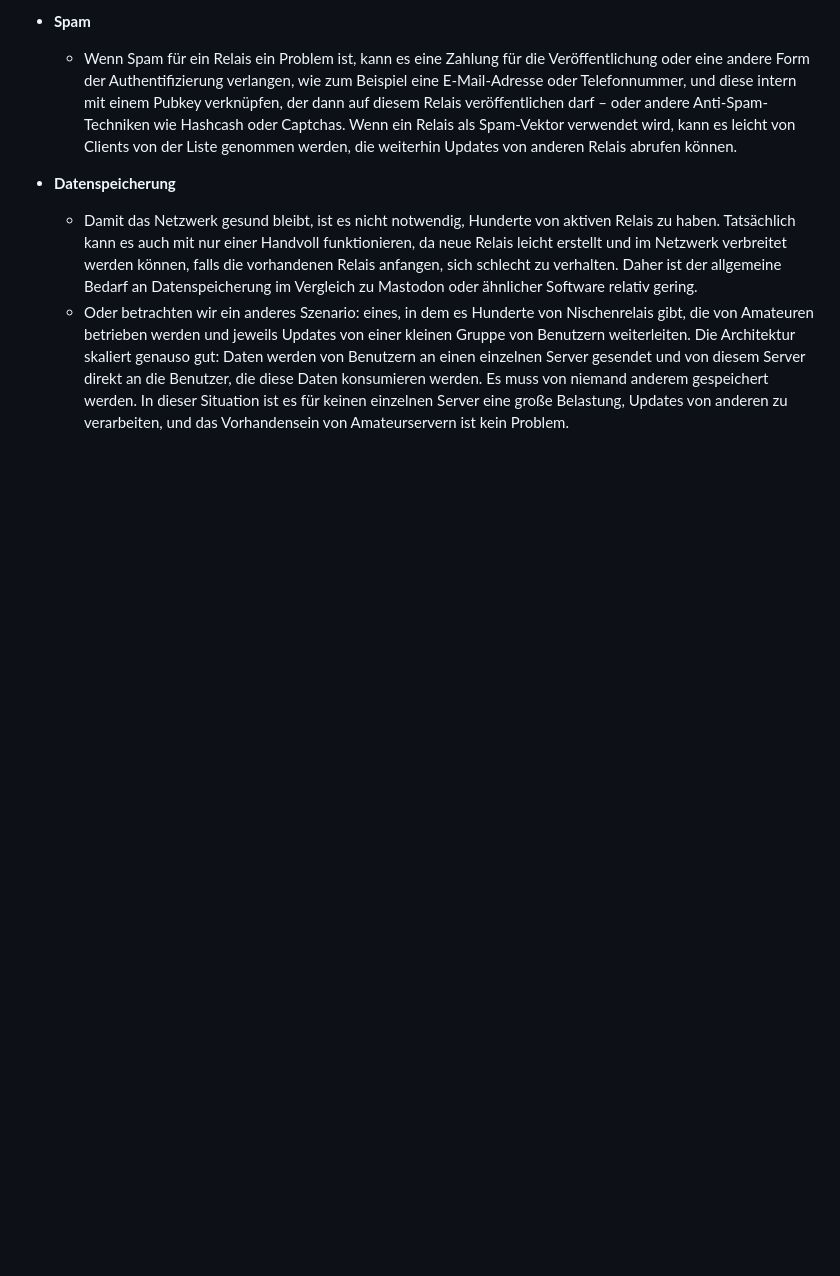
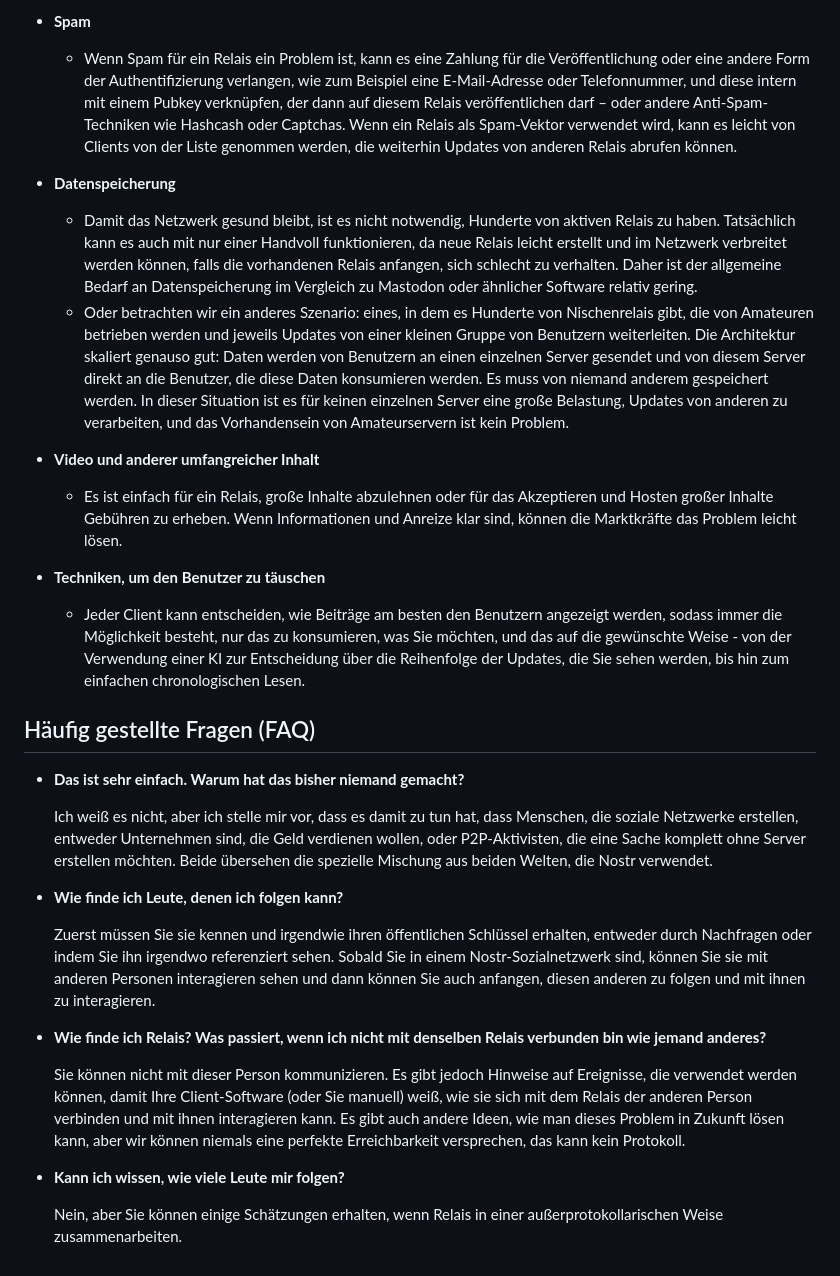
Before and after one commit to nostr-protocol/nostr, a Markdown page: translate/Deutsch/README.md, the part around the change. Drawn GitHub-style; blank space fills up the shorter version.

```diff
--- a/translate/Deutsch/README.md
+++ b/translate/Deutsch/README.md
@@ -79,3 +79,28 @@ Jeder führt einen Client aus. Es kann ein nativer Client, ein Web-Client usw. s
 - **Datenspeicherung**
   - Damit das Netzwerk gesund bleibt, ist es nicht notwendig, Hunderte von aktiven Relais zu haben. Tatsächlich kann es auch mit nur einer Handvoll funktionieren, da neue Relais leicht erstellt und im Netzwerk verbreitet werden können, falls die vorhandenen Relais anfangen, sich schlecht zu verhalten. Daher ist der allgemeine Bedarf an Datenspeicherung im Vergleich zu Mastodon oder ähnlicher Software relativ gering.
   - Oder betrachten wir ein anderes Szenario: eines, in dem es Hunderte von Nischenrelais gibt, die von Amateuren betrieben werden und jeweils Updates von einer kleinen Gruppe von Benutzern weiterleiten. Die Architektur skaliert genauso gut: Daten werden von Benutzern an einen einzelnen Server gesendet und von diesem Server direkt an die Benutzer, die diese Daten konsumieren werden. Es muss von niemand anderem gespeichert werden. In dieser Situation ist es für keinen einzelnen Server eine große Belastung, Updates von anderen zu verarbeiten, und das Vorhandensein von Amateurservern ist kein Problem.
+
+- **Video und anderer umfangreicher Inhalt**
+  - Es ist einfach für ein Relais, große Inhalte abzulehnen oder für das Akzeptieren und Hosten großer Inhalte Gebühren zu erheben. Wenn Informationen und Anreize klar sind, können die Marktkräfte das Problem leicht lösen.
+
+- **Techniken, um den Benutzer zu täuschen**
+  - Jeder Client kann entscheiden, wie Beiträge am besten den Benutzern angezeigt werden, sodass immer die Möglichkeit besteht, nur das zu konsumieren, was Sie möchten, und das auf die gewünschte Weise - von der Verwendung einer KI zur Entscheidung über die Reihenfolge der Updates, die Sie sehen werden, bis hin zum einfachen chronologischen Lesen.
+
+## Häufig gestellte Fragen (FAQ)
+
+- **Das ist sehr einfach. Warum hat das bisher niemand gemacht?**
+
+  Ich weiß es nicht, aber ich stelle mir vor, dass es damit zu tun hat, dass Menschen, die soziale Netzwerke erstellen, entweder Unternehmen sind, die Geld verdienen wollen, oder P2P-Aktivisten, die eine Sache komplett ohne Server erstellen möchten. Beide übersehen die spezielle Mischung aus beiden Welten, die Nostr verwendet.
+
+
+- **Wie finde ich Leute, denen ich folgen kann?**
+
+  Zuerst müssen Sie sie kennen und irgendwie ihren öffentlichen Schlüssel erhalten, entweder durch Nachfragen oder indem Sie ihn irgendwo referenziert sehen. Sobald Sie in einem Nostr-Sozialnetzwerk sind, können Sie sie mit anderen Personen interagieren sehen und dann können Sie auch anfangen, diesen anderen zu folgen und mit ihnen zu interagieren.
+
+- **Wie finde ich Relais? Was passiert, wenn ich nicht mit denselben Relais verbunden bin wie jemand anderes?**
+
+  Sie können nicht mit dieser Person kommunizieren. Es gibt jedoch Hinweise auf Ereignisse, die verwendet werden können, damit Ihre Client-Software (oder Sie manuell) weiß, wie sie sich mit dem Relais der anderen Person verbinden und mit ihnen interagieren kann. Es gibt auch andere Ideen, wie man dieses Problem in Zukunft lösen kann, aber wir können niemals eine perfekte Erreichbarkeit versprechen, das kann kein Protokoll.
+
+- **Kann ich wissen, wie viele Leute mir folgen?**
+
+  Nein, aber Sie können einige Schätzungen erhalten, wenn Relais in einer außerprotokollarischen Weise zusammenarbeiten.
```
